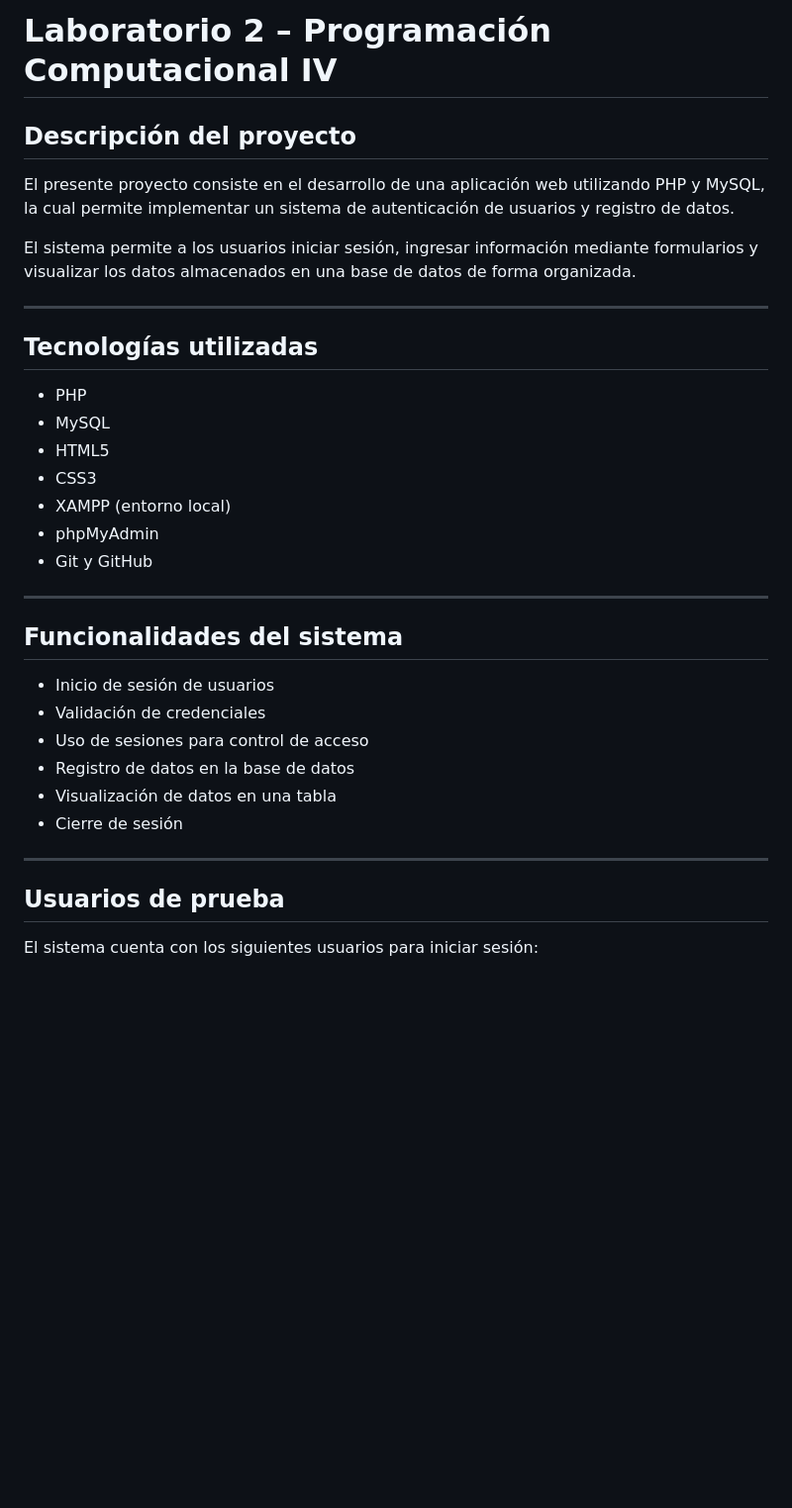
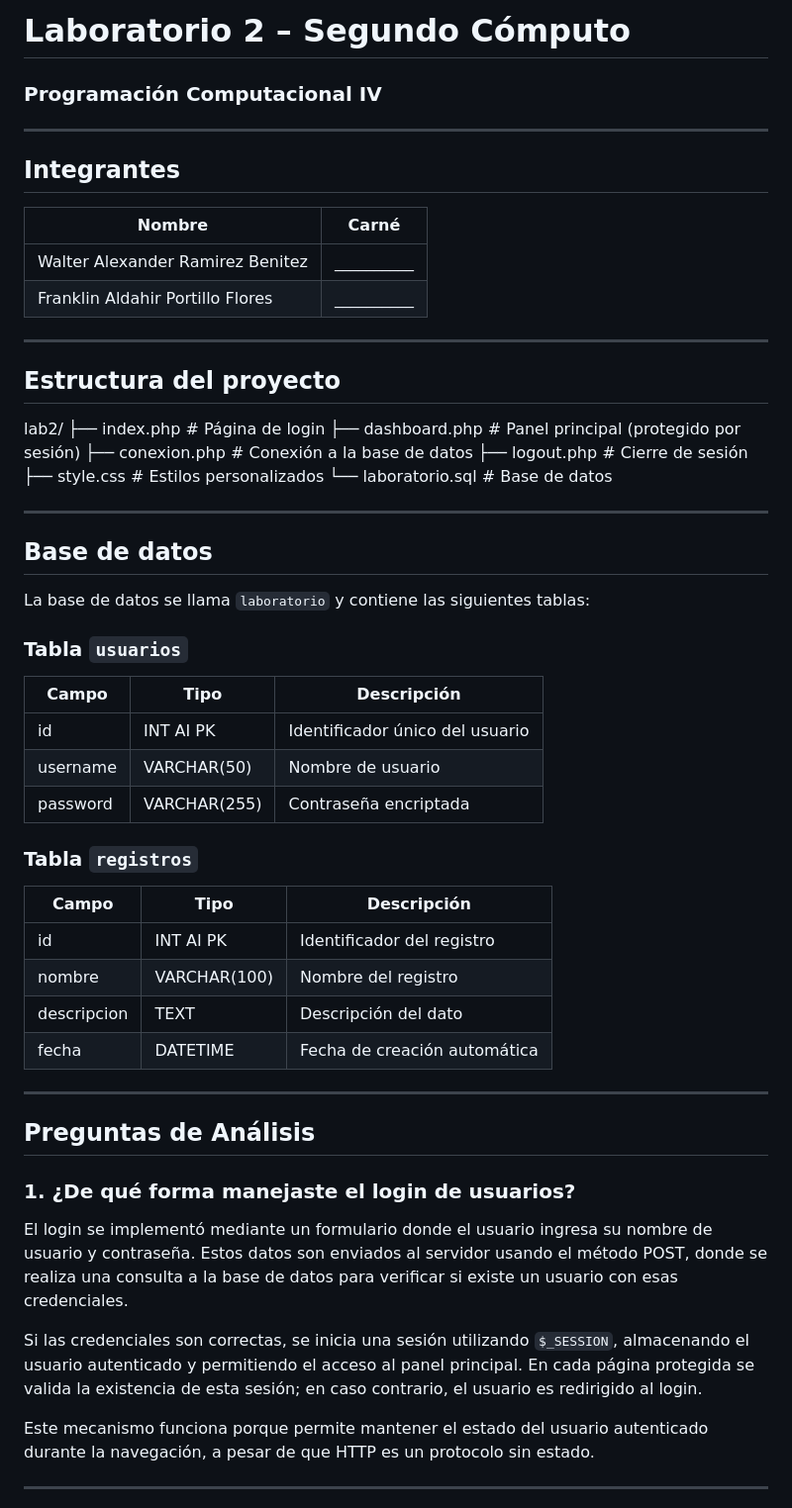
Before and after one commit to Waltt99/lab2comp2, a Markdown page: README.md, the part around one of its changes. Shown at 99% size. Rendered like a GitHub page; blank space fills up the shorter version.

```diff
--- a/README.md
+++ b/README.md
@@ -1,36 +1,62 @@
-# Laboratorio 2 – Programación Computacional IV
-
-## Descripción del proyecto
-
-El presente proyecto consiste en el desarrollo de una aplicación web utilizando PHP y MySQL, la cual permite implementar un sistema de autenticación de usuarios y registro de datos.
-
-El sistema permite a los usuarios iniciar sesión, ingresar información mediante formularios y visualizar los datos almacenados en una base de datos de forma organizada.
+# Laboratorio 2 – Segundo Cómputo
+### Programación Computacional IV
 
 ---
 
-## Tecnologías utilizadas
+## Integrantes
 
-- PHP
-- MySQL
-- HTML5
-- CSS3
-- XAMPP (entorno local)
-- phpMyAdmin
-- Git y GitHub
+| Nombre | Carné |
+|--------|-------|
+| Walter Alexander Ramirez Benitez | __________ |
+| Franklin Aldahir Portillo Flores | __________ |
 
 ---
 
-## Funcionalidades del sistema
+## Estructura del proyecto
 
-- Inicio de sesión de usuarios
-- Validación de credenciales
-- Uso de sesiones para control de acceso
-- Registro de datos en la base de datos
-- Visualización de datos en una tabla
-- Cierre de sesión
+lab2/
+├── index.php # Página de login
+├── dashboard.php # Panel principal (protegido por sesión)
+├── conexion.php # Conexión a la base de datos
+├── logout.php # Cierre de sesión
+├── style.css # Estilos personalizados
+└── laboratorio.sql # Base de datos
+
 
 ---
 
-## Usuarios de prueba
+## Base de datos
 
-El sistema cuenta con los siguientes usuarios para iniciar sesión:
+La base de datos se llama `laboratorio` y contiene las siguientes tablas:
+
+### Tabla `usuarios`
+
+| Campo     | Tipo         | Descripción                        |
+|----------|-------------|----------------------------------|
+| id       | INT AI PK    | Identificador único del usuario  |
+| username | VARCHAR(50)  | Nombre de usuario                |
+| password | VARCHAR(255) | Contraseña encriptada            |
+
+### Tabla `registros`
+
+| Campo        | Tipo         | Descripción                        |
+|-------------|-------------|----------------------------------|
+| id          | INT AI PK    | Identificador del registro       |
+| nombre      | VARCHAR(100) | Nombre del registro              |
+| descripcion | TEXT         | Descripción del dato             |
+| fecha       | DATETIME     | Fecha de creación automática     |
+
+---
+
+## Preguntas de Análisis
+
+### 1. ¿De qué forma manejaste el login de usuarios?
+
+El login se implementó mediante un formulario donde el usuario ingresa su nombre de usuario y contraseña. Estos datos son enviados al servidor usando el método POST, donde se realiza una consulta a la base de datos para verificar si existe un usuario con esas credenciales.
+
+Si las credenciales son correctas, se inicia una sesión utilizando `$_SESSION`, almacenando el usuario autenticado y permitiendo el acceso al panel principal. En cada página protegida se valida la existencia de esta sesión; en caso contrario, el usuario es redirigido al login.
+
+Este mecanismo funciona porque permite mantener el estado del usuario autenticado durante la navegación, a pesar de que HTTP es un protocolo sin estado.
+
+---
+
```
Also changed, not shown: other parts of README.md (+43 -93 lines).
